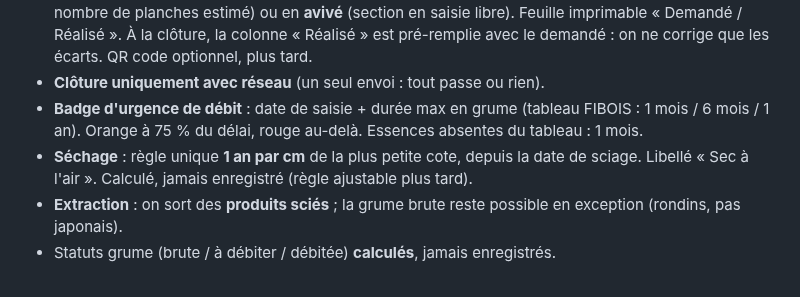
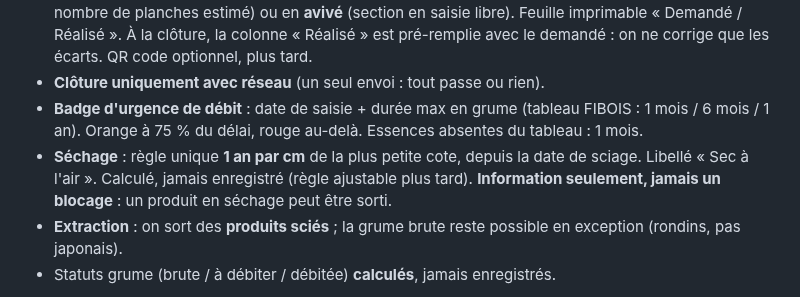
Before and after one commit to TroncCommun-Duramen/duramen, a Markdown page: Docs/MEMORY.md, the part around the change. Drawn GitHub-style.

Commit message:
docs(sciage): le séchage informe, il ne bloque pas la sortie
Co-Authored-By: Claude Opus 5.5 <noreply@anthropic.com>
Claude-Session: https://claude.ai/code/session_018jVH9FFDXY2ouoPoSMw8Mx

```diff
--- a/Docs/MEMORY.md
+++ b/Docs/MEMORY.md
@@ -13,7 +13,7 @@ Décisions du porteur :
 - **Campagne** : on choisit des grumes, chacune en **plot** (épaisseur standard 27/41/54/65/80 mm, nombre de planches estimé) ou en **avivé** (section en saisie libre). Feuille imprimable « Demandé / Réalisé ». À la clôture, la colonne « Réalisé » est pré-remplie avec le demandé : on ne corrige que les écarts. QR code optionnel, plus tard.
 - **Clôture uniquement avec réseau** (un seul envoi : tout passe ou rien).
 - **Badge d'urgence de débit** : date de saisie + durée max en grume (tableau FIBOIS : 1 mois / 6 mois / 1 an). Orange à 75 % du délai, rouge au-delà. Essences absentes du tableau : 1 mois.
-- **Séchage** : règle unique **1 an par cm** de la plus petite cote, depuis la date de sciage. Libellé « Sec à l'air ». Calculé, jamais enregistré (règle ajustable plus tard).
+- **Séchage** : règle unique **1 an par cm** de la plus petite cote, depuis la date de sciage. Libellé « Sec à l'air ». Calculé, jamais enregistré (règle ajustable plus tard). **Information seulement, jamais un blocage** : un produit en séchage peut être sorti.
 - **Extraction** : on sort des **produits sciés** ; la grume brute reste possible en exception (rondins, pas japonais).
 - Statuts grume (brute / à débiter / débitée) **calculés**, jamais enregistrés.
 
```
